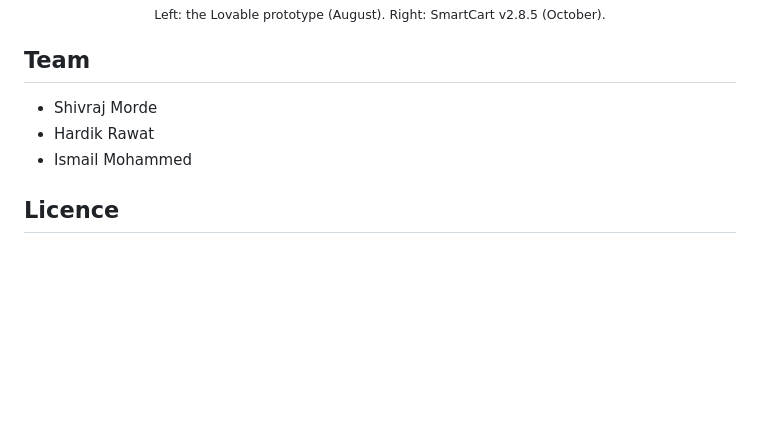
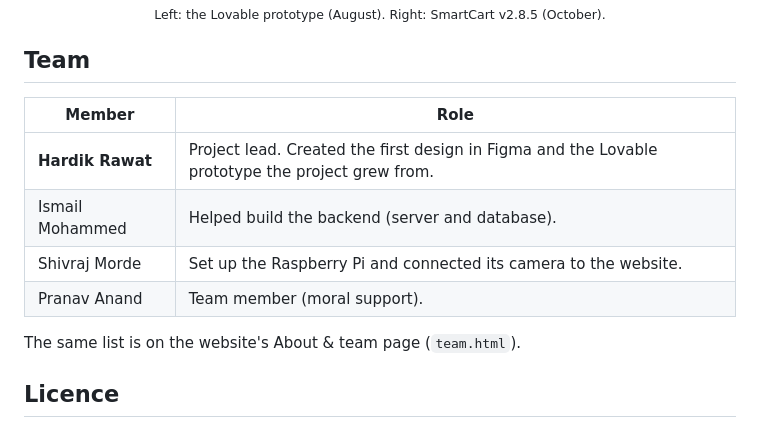
Before and after one commit to hardikrawat910-byte/smart-billing-cart, a Markdown page: README.md, the part around the change. Rendered like a GitHub page; blank space fills up the shorter version.

Commit message:
README and SETUP: team roles, matching the About & team page
Co-Authored-By: Claude Opus 5.5 <noreply@anthropic.com>
Claude-Session: https://claude.ai/code/session_01QSEvBhv59VmCbteNDs9rAr

```diff
--- a/README.md
+++ b/README.md
@@ -146,9 +146,14 @@ SmartCart began as a Figma design in July 2026, then an AI-generated shopping-ap
 
 ## Team
 
-- Shivraj Morde
-- Hardik Rawat
-- Ismail Mohammed
+| Member | Role |
+|---|---|
+| **Hardik Rawat** | Project lead. Created the first design in Figma and the Lovable prototype the project grew from. |
+| Ismail Mohammed | Helped build the backend (server and database). |
+| Shivraj Morde | Set up the Raspberry Pi and connected its camera to the website. |
+| Pranav Anand | Team member (moral support). |
+
+The same list is on the website's About & team page (`team.html`).
 
 ## Licence
 
```
Also changed, not shown: SETUP.md (+9 -1 lines).
